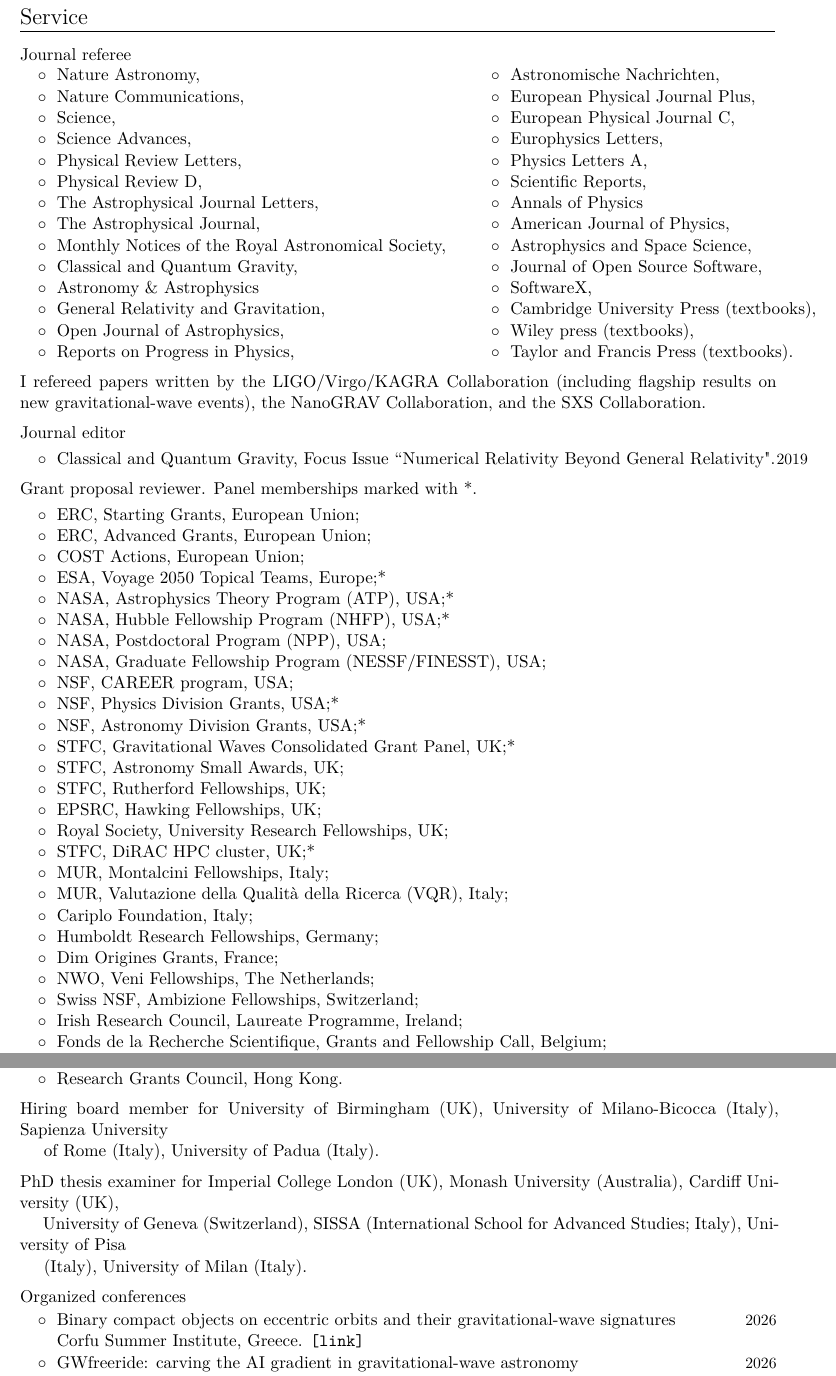
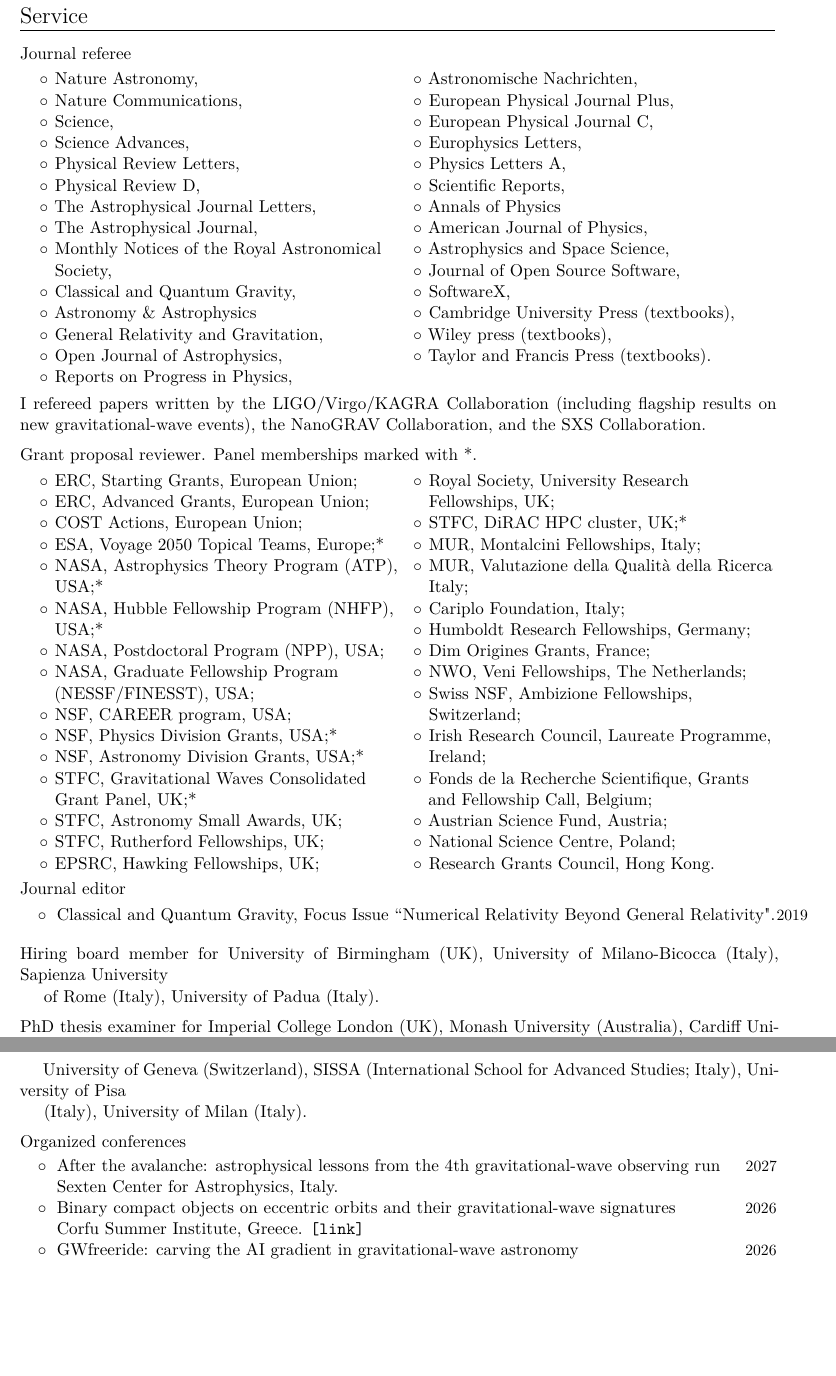
Before and after one commit to dgerosa/CV, a LaTeX CV (CV.tex): two parts of pages 5 and 6 of 28 before the commit and two parts of pages 5 and 6 of 27 after it, joined at a grey line, cut so that both start at the same text, the shorter picture padded with empty space. Compiled offline with XeLaTeX.

Commit message:
Wed Sep 23 07:40:29 CEST 2026

```diff
--- a/CV.tex
+++ b/CV.tex
@@ -357,119 +357,108 @@
 
 
 \textbf{\textcolor{black}{Journal referee}}\vspace{0.1cm}\\
-\begin{tabular}{@{\hskip 0.4cm}l@{\hskip 0.4in}l}
-$\circ\;$ Nature Astronomy,  & $\circ\;$  Astronomische Nachrichten,   \\
-$\circ\;$ Nature Communications,  & $\circ\;$   European Physical Journal Plus,   \\
-$\circ\;$ Science, & $\circ\;$ European Physical Journal C,  \\
-$\circ\;$ Science Advances, & $\circ\;$  Europhysics Letters, \\
-$\circ\;$ Physical Review Letters, & $\circ\;$  Physics Letters A, \\
-$\circ\;$ Physical Review D,  & $\circ\;$   Scientific Reports, \\
-$\circ\;$  The Astrophysical Journal Letters,  &  $\circ\;$ Annals of Physics \\
-$\circ\;$ The Astrophysical Journal,  &  $\circ\;$ American Journal of Physics, \\
-$\circ\;$  Monthly Notices of the Royal Astronomical Society, & $\circ\;$ Astrophysics and Space Science,  \\
-$\circ\;$  Classical and Quantum Gravity, & $\circ\;$ Journal of Open Source Software, \\
-$\circ\;$  Astronomy \& Astrophysics & $\circ\;$  SoftwareX,\\
-$\circ\;$  General Relativity and Gravitation, & $\circ\;$ Cambridge University Press (textbooks), \\
-$\circ\;$  Open Journal of Astrophysics, & $\circ\;$ Wiley press (textbooks), \\
-$\circ\;$  Reports on Progress in Physics, & $\circ\;$  Taylor and Francis Press (textbooks).
- \\
-\end{tabular}
+\hspace*{0.4cm}%
+\begin{minipage}[t]{\dimexpr(\textwidth-0.4cm-0.2cm)/2\relax}
+\raggedright
+\begin{itemize}[label=$\circ$,leftmargin=1em,labelsep=0.4em]
+\item Nature Astronomy,
+\item Nature Communications,
+\item Science,
+\item Science Advances,
+\item Physical Review Letters,
+\item Physical Review D,
+\item The Astrophysical Journal Letters,
+\item The Astrophysical Journal,
+\item Monthly Notices of the Royal Astronomical Society,
+\item Classical and Quantum Gravity,
+\item Astronomy \& Astrophysics
+\item General Relativity and Gravitation,
+\item Open Journal of Astrophysics,
+\item Reports on Progress in Physics,
+\end{itemize}
+\end{minipage}%
+\hspace{0.2cm}%
+\begin{minipage}[t]{\dimexpr(\textwidth-0.4cm-0.2cm)/2\relax}
+\raggedright
+\begin{itemize}[label=$\circ$,leftmargin=1em,labelsep=0.4em]
+\item Astronomische Nachrichten,
+\item European Physical Journal Plus,
+\item European Physical Journal C,
+\item Europhysics Letters,
+\item Physics Letters A,
+\item Scientific Reports,
+\item Annals of Physics
+\item American Journal of Physics,
+\item Astrophysics and Space Science,
+\item Journal of Open Source Software,
+\item SoftwareX,
+\item Cambridge University Press (textbooks),
+\item Wiley press (textbooks),
+\item Taylor and Francis Press (textbooks).
+\end{itemize}
+\end{minipage}
 
 \vspace{0.2cm}
 
 I refereed papers written by the LIGO/Virgo/KAGRA Collaboration (including flagship results on new gravitational-wave events), the NanoGRAV Collaboration, and the SXS Collaboration.
 
 
-\vspace{0.2cm}
+
 
 
 
 % Also Universe, Galaxies, Symmetry
 
+
+
+\vspace{0.2cm}
+ \textbf{\textcolor{black}{Grant proposal reviewer}}. Panel memberships marked with *.\vspace{0.1cm}\\
+\hspace*{0.4cm}%
+\begin{minipage}[t]{\dimexpr(\textwidth-0.4cm-0.2cm)/2\relax}
+\raggedright
+\begin{itemize}[label=$\circ$,leftmargin=1em,labelsep=0.4em]
+\item ERC, Starting Grants, European Union;
+\item ERC, Advanced Grants, European Union;
+\item COST Actions, European Union;
+\item ESA, Voyage 2050 Topical Teams, Europe;*
+\item NASA, Astrophysics Theory Program (ATP), USA;*
+\item NASA, Hubble Fellowship Program (NHFP), USA;*
+\item NASA, Postdoctoral Program (NPP), USA;
+\item NASA, Graduate Fellowship Program (NESSF/FINESST), USA;
+\item NSF, CAREER program, USA;
+\item NSF, Physics Division Grants, USA;*
+\item NSF, Astronomy Division Grants, USA;*
+\item STFC, Gravitational Waves Consolidated Grant Panel, UK;*
+\item STFC, Astronomy Small Awards, UK;
+\item STFC, Rutherford Fellowships, UK;
+\item EPSRC, Hawking Fellowships, UK;
+\end{itemize}
+\end{minipage}%
+\hspace{0.2cm}%
+\begin{minipage}[t]{\dimexpr(\textwidth-0.4cm-0.2cm)/2\relax}
+\raggedright
+\begin{itemize}[label=$\circ$,leftmargin=1em,labelsep=0.4em]
+\item Royal Society, University Research Fellowships, UK;
+\item STFC, DiRAC HPC cluster, UK;*
+\item MUR, Montalcini Fellowships, Italy;
+\item MUR, Valutazione della Qualità della Ricerca  Italy;
+\item Cariplo Foundation, Italy;
+\item Humboldt Research Fellowships, Germany;
+\item Dim Origines Grants, France;
+\item NWO, Veni Fellowships, The Netherlands;
+\item Swiss NSF, Ambizione Fellowships, Switzerland;
+\item Irish Research Council, Laureate Programme, Ireland;
+\item Fonds de la Recherche Scientifique, Grants and Fellowship Call, Belgium;
+\item Austrian Science Fund, Austria;
+\item National Science Centre, Poland;
+\item Research Grants Council, Hong Kong.
+\end{itemize}
+\end{minipage}
+
+\vspace{0.2cm}
  \textbf{\textcolor{black}{Journal editor}}\vspace{0.1cm}\\
 \cvitemwithcomment{}{\hspace{0.4cm}$\circ\;$ Classical and Quantum Gravity, Focus Issue \textit{``Numerical Relativity Beyond General Relativity".}}{2019} \vspace{-0.1cm}
 \vspace{0.2cm}
-
-
- \textbf{\textcolor{black}{Grant proposal reviewer}}. Panel memberships marked with *.\vspace{0.1cm}\\
- %
-\cvitemwithcomment{}{\hspace{0.4cm}$\circ\;$ ERC, Starting Grants, European Union;}{}
-\vspace{-0.1cm}
-\cvitemwithcomment{}{\hspace{0.4cm}$\circ\;$ ERC, Advanced Grants, European Union;}{}
-\vspace{-0.1cm}
-\cvitemwithcomment{}{\hspace{0.4cm}$\circ\;$ COST Actions, European Union;}{}
-\vspace{-0.1cm}
-\cvitemwithcomment{}{\hspace{0.4cm}$\circ\;$ ESA, Voyage 2050 Topical Teams, Europe;*}{}
-\vspace{-0.1cm}
-\cvitemwithcomment{}{\hspace{0.4cm}$\circ\;$ NASA, Astrophysics Theory Program (ATP), USA;*}{}
-\vspace{-0.1cm}
-\cvitemwithcomment{}{\hspace{0.4cm}$\circ\;$ NASA, Hubble Fellowship Program (NHFP), USA;*}{}
-\vspace{-0.1cm}
-\cvitemwithcomment{}{\hspace{0.4cm}$\circ\;$ NASA, Postdoctoral Program (NPP), USA;}{}
-\vspace{-0.1cm}
-\cvitemwithcomment{}{\hspace{0.4cm}$\circ\;$ NASA, Graduate Fellowship Program (NESSF/FINESST), USA;}{}
-\vspace{-0.1cm}
-\cvitemwithcomment{}{\hspace{0.4cm}$\circ\;$ NSF, CAREER program, USA;}{}
-\vspace{-0.1cm}
-\cvitemwithcomment{}{\hspace{0.4cm}$\circ\;$ NSF, Physics Division Grants, USA;*}{}
-\vspace{-0.1cm}
-\cvitemwithcomment{}{\hspace{0.4cm}$\circ\;$ NSF, Astronomy Division Grants, USA;*}{}
-\vspace{-0.1cm}
-\cvitemwithcomment{}{\hspace{0.4cm}$\circ\;$ STFC, Gravitational Waves Consolidated Grant Panel, UK;*}{}
-\vspace{-0.1cm}
-\cvitemwithcomment{}{\hspace{0.4cm}$\circ\;$ STFC, Astronomy Small Awards, UK;}{}
-\vspace{-0.1cm}
-\cvitemwithcomment{}{\hspace{0.4cm}$\circ\;$ STFC, Rutherford Fellowships, UK;}{}
-\vspace{-0.1cm}
-\cvitemwithcomment{}{\hspace{0.4cm}$\circ\;$ EPSRC, Hawking Fellowships, UK;}{}
-\vspace{-0.1cm}
-\cvitemwithcomment{}{\hspace{0.4cm}$\circ\;$ Royal Society, University Research Fellowships, UK;}{}
-\vspace{-0.1cm}
-\cvitemwithcomment{}{\hspace{0.4cm}$\circ\;$ STFC, DiRAC HPC cluster, UK;*}{}
-\vspace{-0.1cm}
-\cvitemwithcomment{}{\hspace{0.4cm}$\circ\;$ MUR, Montalcini Fellowships, Italy;}{}
-\vspace{-0.1cm}
-\cvitemwithcomment{}{\hspace{0.4cm}$\circ\;$ MUR, Valutazione della Qualità della Ricerca (VQR), Italy;}{}
-\vspace{-0.1cm}
-\cvitemwithcomment{}{\hspace{0.4cm}$\circ\;$ Cariplo Foundation, Italy;}{}
-\vspace{-0.1cm}
-\cvitemwithcomment{}{\hspace{0.4cm}$\circ\;$ Humboldt Research Fellowships, Germany;}{}
-\vspace{-0.1cm}
-\cvitemwithcomment{}{\hspace{0.4cm}$\circ\;$ Dim Origines Grants, France;}{}
-\vspace{-0.1cm}
-\cvitemwithcomment{}{\hspace{0.4cm}$\circ\;$ NWO, Veni Fellowships, The Netherlands;}{}
-\vspace{-0.1cm}
-\cvitemwithcomment{}{\hspace{0.4cm}$\circ\;$ Swiss NSF, Ambizione Fellowships, Switzerland;}{}
-\vspace{-0.1cm}
-\cvitemwithcomment{}{\hspace{0.4cm}$\circ\;$ Irish Research Council, Laureate Programme, Ireland;}{}
-\vspace{-0.1cm}
-\cvitemwithcomment{}{\hspace{0.4cm}$\circ\;$ Fonds de la Recherche Scientifique, Grants and Fellowship Call, Belgium;}{}
-\vspace{-0.1cm}
-\cvitemwithcomment{}{\hspace{0.4cm}$\circ\;$ Austrian Science Fund, Austria;}{}
-\vspace{-0.1cm}
-\cvitemwithcomment{}{\hspace{0.4cm}$\circ\;$ National Science Centre, Poland;}{}
-\vspace{-0.1cm}
-\cvitemwithcomment{}{\hspace{0.4cm}$\circ\;$ Research Grants Council, Hong Kong.}{}
-\vspace{-0.1cm}
-
-%\begin{tabular}{@{\hskip 0.4cm}l}
-%$\circ\;$ \\
-%$\circ\;$ ERC, Advanced Grants, Europe;\\
-%$\circ\;$ ESA, Voyage 2050 Topical Teams, Europe;* \\
-%$\circ\;$ NASA, Astrophysics Theory Program (ATP), USA;* \\
-%$\circ\;$ NASA, Postdoctoral Program (NPP), USA;\\
-%$\circ\;$ NASA, Graduate Fellowship Program (NESSF/FINESST), USA; \\
-%$\circ\;$ NSF, CAREER program, USA;\\
-%$\circ\;$ NSF, Physics Division Grants, USA;\\
-%$\circ\;$ STFC, Astronomy Grant Panel (AGP Consolidated), UK;\\
-%$\circ\;$ STFC, Rutherford Fellowships, UK;\\
-%$\circ\;$ Royal Society, University Research Fellowships, UK;\\
-%$\circ\;$ STFC, DiRAC HPC cluster, UK;*\\
-%$\circ\;$ Irish Research Council, Laureate Programme, Ireland;\\
-%$\circ\;$ Fonds de la Recherche Scientifique, Grants and Fellowship Call, Belgium;\\
-%$\circ\;$ Research Grants Council, Hong Kong.
-%\end{tabular}
-
 
 \vspace{0.2cm}
 %\newpage{}
@@ -483,10 +472,13 @@
   SISSA (International School for Advanced Studies; Italy),
  University of Pisa  \\ \phantom{xx}  (Italy), University of Milan (Italy). %\vspace{-0.1cm}
 
-
 \vspace{0.2cm}
 \textbf{\textcolor{black}{Organized conferences}}\vspace{0.05cm}\\
 %
+\cvitemwithcomment{}{\hspace{0.4cm}$\circ\;$ After the avalanche: astrophysical lessons from the 4th gravitational-wave observing run
+}{2027}\vspace{-0.1cm}
+\cvitemwithcomment{}{\hspace{0.4cm}$\phantom{\circ}\;$ Sexten Center for Astrophysics, Italy. %\href{https://sites.google.com/unimib.it/gwfreeride}{\texttt{[link]}}
+}{} \vspace{-0.1cm}
 \cvitemwithcomment{}{\hspace{0.4cm}$\circ\;$ Binary compact objects on eccentric orbits and their gravitational-wave signatures}{2026}\vspace{-0.1cm}
 \cvitemwithcomment{}{\hspace{0.4cm}$\phantom{\circ}\;$ Corfu Summer Institute, Greece. \href{https://sites.google.com/unimib.it/gweccentricity}{\texttt{[link]}}}{} \vspace{-0.1cm}
 %
```
Also changed, not shown: CVshort.tex (+90 -102 lines), CV.tex (4 more changed lines).
